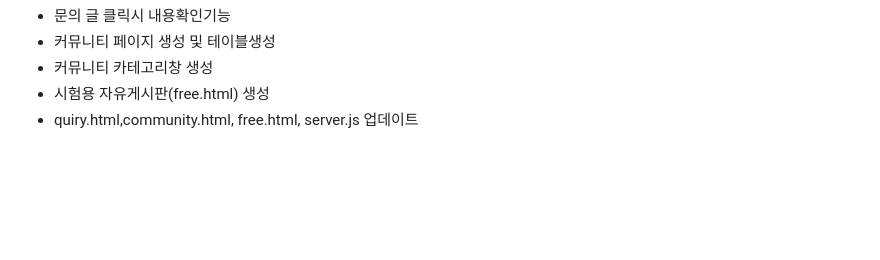
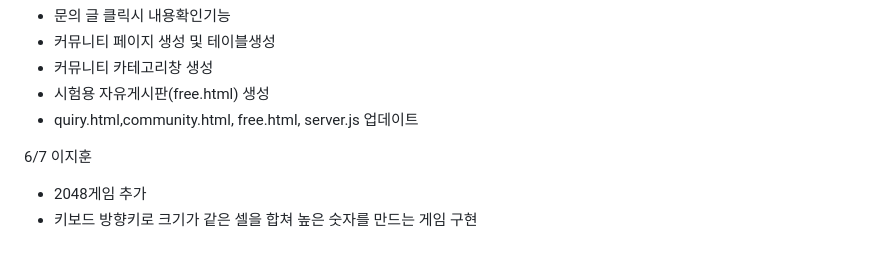
Before and after one commit to hoonZeee/MiniGamz, a Markdown page: readme.md, the part around the change. Drawn GitHub-style; blank space fills up the shorter version.

```diff
--- a/readme.md
+++ b/readme.md
@@ -126,3 +126,7 @@
   - 커뮤니티 카테고리창 생성
   - 시험용 자유게시판(free.html) 생성
   - quiry.html,community.html, free.html, server.js 업데이트
+
+6/7 이지훈<br/>
+  - 2048게임 추가
+  - 키보드 방향키로 크기가 같은 셀을 합쳐 높은 숫자를 만드는 게임 구현
```
